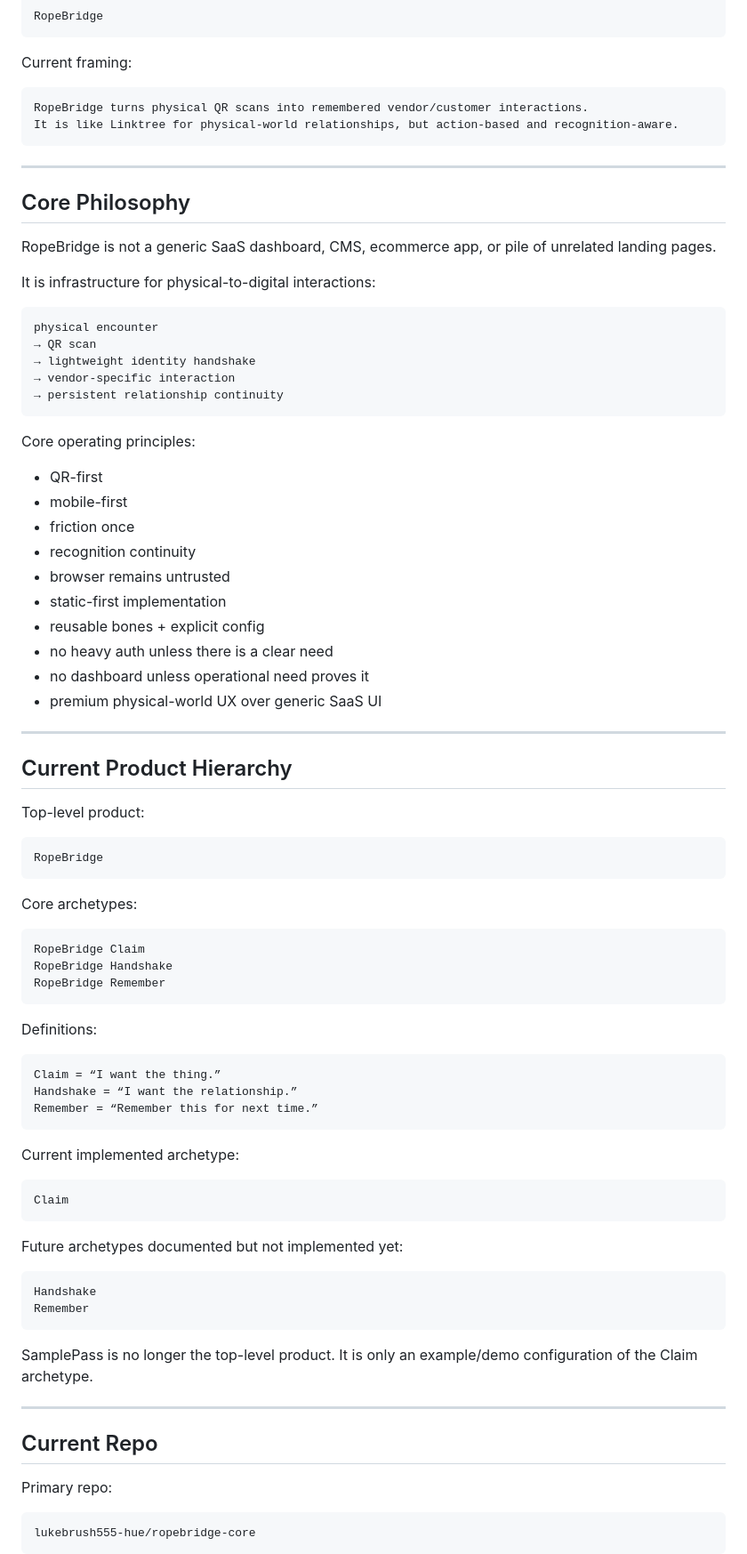
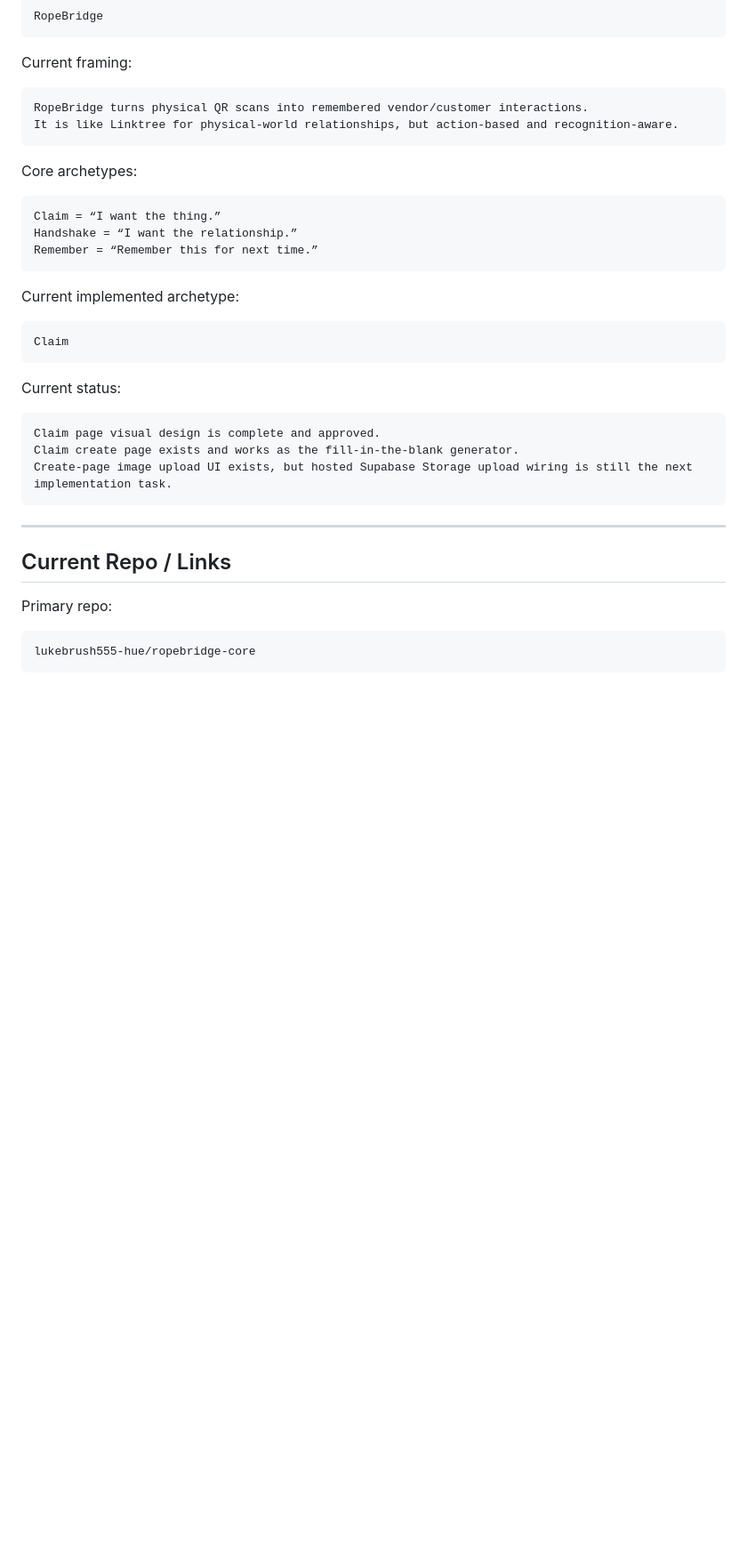
Before and after one commit to lukebrush555-hue/ropebridge-core, a Markdown page: NEWCHAT.md, the part around one of its changes. Shown at 89% size. Rendered like a GitHub page; blank space fills up the shorter version.

````diff
--- a/NEWCHAT.md
+++ b/NEWCHAT.md
@@ -31,54 +31,7 @@ RopeBridge turns physical QR scans into remembered vendor/customer interactions.
 It is like Linktree for physical-world relationships, but action-based and recognition-aware.
 ```
 
----
-
-## Core Philosophy
-
-RopeBridge is not a generic SaaS dashboard, CMS, ecommerce app, or pile of unrelated landing pages.
-
-It is infrastructure for physical-to-digital interactions:
-
-```txt
-physical encounter
-→ QR scan
-→ lightweight identity handshake
-→ vendor-specific interaction
-→ persistent relationship continuity
-```
-
-Core operating principles:
-
-- QR-first
-- mobile-first
-- friction once
-- recognition continuity
-- browser remains untrusted
-- static-first implementation
-- reusable bones + explicit config
-- no heavy auth unless there is a clear need
-- no dashboard unless operational need proves it
-- premium physical-world UX over generic SaaS UI
-
----
-
-## Current Product Hierarchy
-
-Top-level product:
-
-```txt
-RopeBridge
-```
-
 Core archetypes:
-
-```txt
-RopeBridge Claim
-RopeBridge Handshake
-RopeBridge Remember
-```
-
-Definitions:
 
 ```txt
 Claim = “I want the thing.”
@@ -92,18 +45,17 @@ Current implemented archetype:
 Claim
 ```
 
-Future archetypes documented but not implemented yet:
+Current status:
 
 ```txt
-Handshake
-Remember
+Claim page visual design is complete and approved.
+Claim create page exists and works as the fill-in-the-blank generator.
+Create-page image upload UI exists, but hosted Supabase Storage upload wiring is still the next implementation task.
 ```
-
-SamplePass is no longer the top-level product. It is only an example/demo configuration of the Claim archetype.
 
 ---
 
-## Current Repo
+## Current Repo / Links
 
 Primary repo:
 
````
Also changed, not shown: other parts of NEWCHAT.md (+279 -273 lines).
